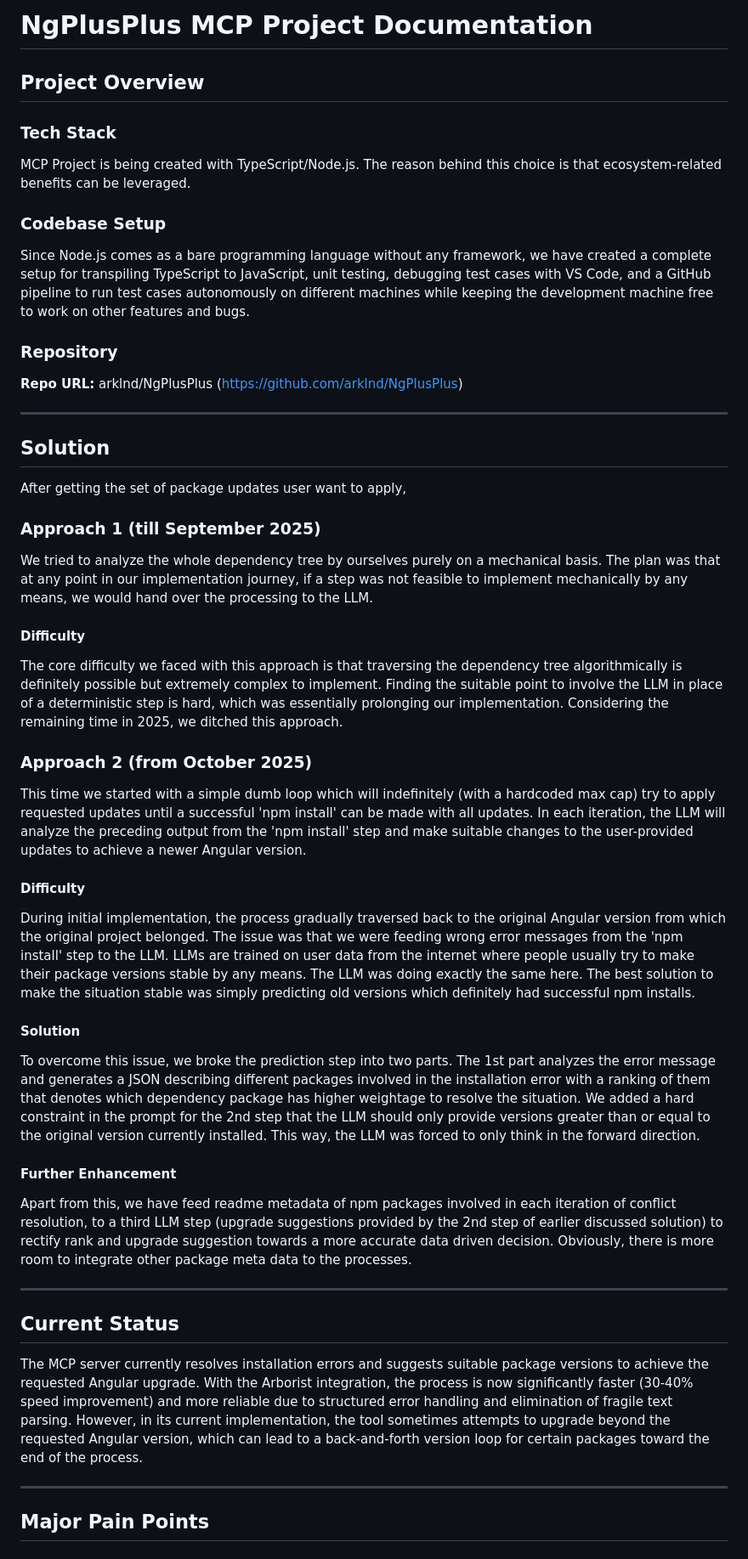
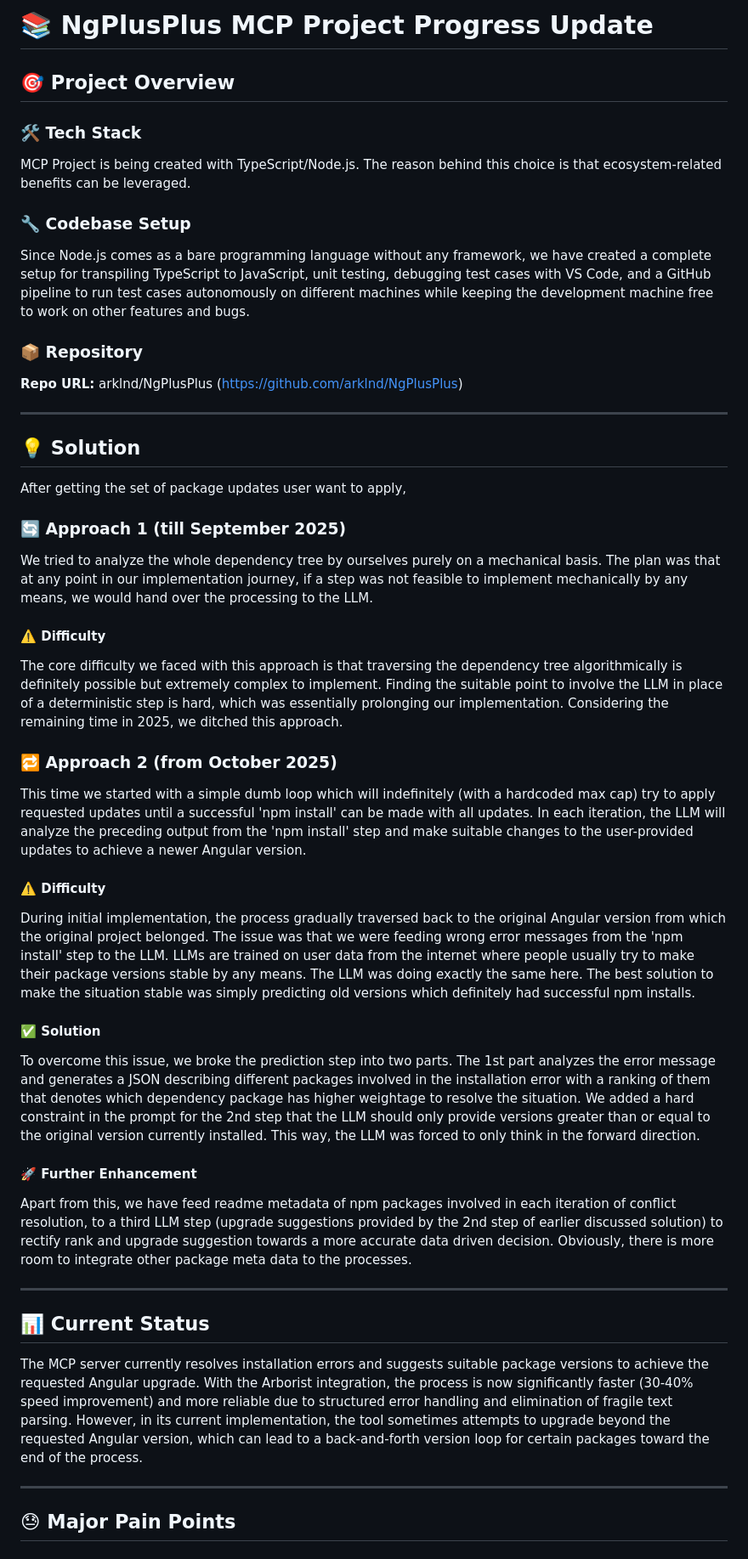
Before and after one commit to arklnd/NgPlusPlus, a Markdown page: Untitled-3.md, the part around the change printed below. Shown: that part at 85% size. Drawn GitHub-style.

Commit message:
feat: enhance project documentation with improved structure and clarity

```diff
--- a/Untitled-3.md
+++ b/Untitled-3.md
@@ -1,47 +1,47 @@
-# NgPlusPlus MCP Project Documentation
+# 📚 NgPlusPlus MCP Project Progress Update
 
-## Project Overview
+## 🎯 Project Overview
 
-### Tech Stack
+### 🛠️ Tech Stack
 MCP Project is being created with TypeScript/Node.js. The reason behind this choice is that ecosystem-related benefits can be leveraged.
 
-### Codebase Setup
+### 🔧 Codebase Setup
 Since Node.js comes as a bare programming language without any framework, we have created a complete setup for transpiling TypeScript to JavaScript, unit testing, debugging test cases with VS Code, and a GitHub pipeline to run test cases autonomously on different machines while keeping the development machine free to work on other features and bugs.
 
-### Repository
+### 📦 Repository
 **Repo URL:** arklnd/NgPlusPlus (https://github.com/arklnd/NgPlusPlus)
 
 ---
 
-## Solution
+## 💡 Solution
 
 After getting the set of package updates user want to apply,
 
-### Approach 1 (till September 2025)
+### 🔄 Approach 1 (till September 2025)
 We tried to analyze the whole dependency tree by ourselves purely on a mechanical basis. The plan was that at any point in our implementation journey, if a step was not feasible to implement mechanically by any means, we would hand over the processing to the LLM.
 
-#### Difficulty
+#### ⚠️ Difficulty
 The core difficulty we faced with this approach is that traversing the dependency tree algorithmically is definitely possible but extremely complex to implement. Finding the suitable point to involve the LLM in place of a deterministic step is hard, which was essentially prolonging our implementation. Considering the remaining time in 2025, we ditched this approach.
 
-### Approach 2 (from October 2025)
+### 🔁 Approach 2 (from October 2025)
 This time we started with a simple dumb loop which will indefinitely (with a hardcoded max cap) try to apply requested updates until a successful 'npm install' can be made with all updates. In each iteration, the LLM will analyze the preceding output from the 'npm install' step and make suitable changes to the user-provided updates to achieve a newer Angular version.
 
-#### Difficulty
+#### ⚠️ Difficulty
 During initial implementation, the process gradually traversed back to the original Angular version from which the original project belonged. The issue was that we were feeding wrong error messages from the 'npm install' step to the LLM. LLMs are trained on user data from the internet where people usually try to make their package versions stable by any means. The LLM was doing exactly the same here. The best solution to make the situation stable was simply predicting old versions which definitely had successful npm installs.
 
-#### Solution
+#### ✅ Solution
 To overcome this issue, we broke the prediction step into two parts. The 1st part analyzes the error message and generates a JSON describing different packages involved in the installation error with a ranking of them that denotes which dependency package has higher weightage to resolve the situation. We added a hard constraint in the prompt for the 2nd step that the LLM should only provide versions greater than or equal to the original version currently installed. This way, the LLM was forced to only think in the forward direction.
 
-#### Further Enhancement
+#### 🚀 Further Enhancement
 Apart from this, we have feed readme metadata of npm packages involved in each iteration of conflict resolution, to a third LLM step (upgrade suggestions provided by the 2nd step of earlier discussed solution) to rectify rank and upgrade suggestion towards a more accurate data driven decision. Obviously, there is more room to integrate other package meta data to the processes.
 
 ---
 
-## Current Status
+## 📊 Current Status
 
 The MCP server currently resolves installation errors and suggests suitable package versions to achieve the requested Angular upgrade. With the Arborist integration, the process is now significantly faster (30-40% speed improvement) and more reliable due to structured error handling and elimination of fragile text parsing. However, in its current implementation, the tool sometimes attempts to upgrade beyond the requested Angular version, which can lead to a back-and-forth version loop for certain packages toward the end of the process.
 
 ---
 
-## Major Pain Points
+## 😓 Major Pain Points
 
```
Also changed, not shown: other parts of Untitled-3.md (+27 -27 lines).
